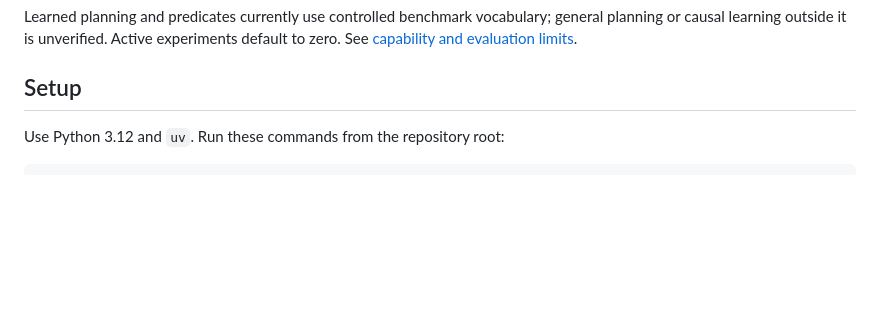
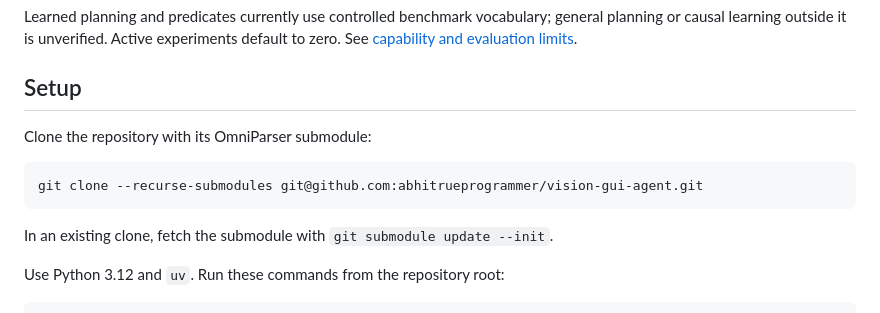
Before and after one commit to abhitrueprogrammer/vision-gui-agent, a Markdown page: README.md, the part around the change. GitHub-like rendering; blank space fills up the shorter version.

Commit message:
docs: document cloning with the OmniParser submodule
Co-Authored-By: Claude Opus 5.5 <noreply@anthropic.com>

````diff
--- a/README.md
+++ b/README.md
@@ -5,6 +5,14 @@ Screenshot-based GUI target discovery with local OmniParser/OCR proposals, hoste
 Learned planning and predicates currently use controlled benchmark vocabulary; general planning or causal learning outside it is unverified. Active experiments default to zero. See [capability and evaluation limits](BENCHMARK_TESTING.md).
 
 ## Setup
+
+Clone the repository with its OmniParser submodule:
+
+```bash
+git clone --recurse-submodules git@github.com:abhitrueprogrammer/vision-gui-agent.git
+```
+
+In an existing clone, fetch the submodule with `git submodule update --init`.
 
 Use Python 3.12 and `uv`. Run these commands from the repository root:
 
````
